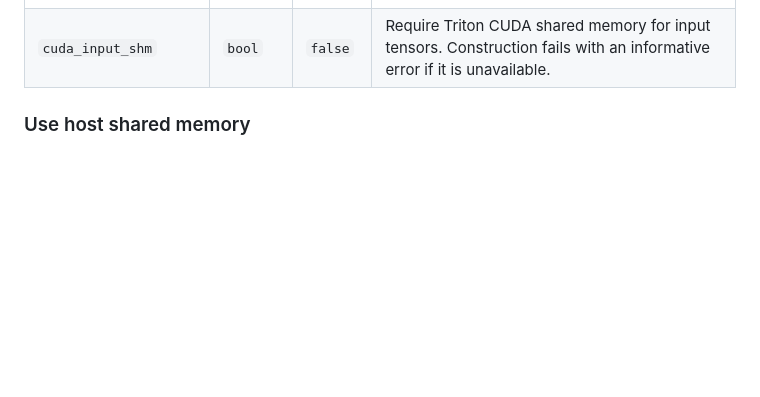
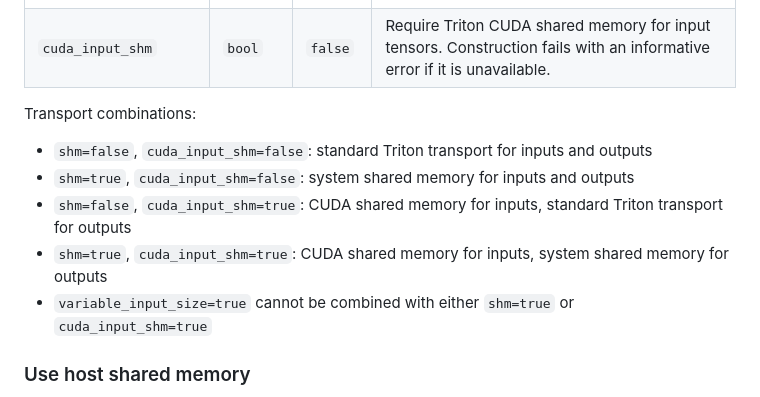
Before and after one commit to openads-project/triton_cpp, a Markdown page: README.md, the part around the change. GitHub-like rendering; blank space fills up the shorter version.

```diff
--- a/README.md
+++ b/README.md
@@ -111,6 +111,14 @@ TritonInterface(const std::string& model_name,
 | `retry_connection` | `bool` | `false` | Retry connecting to the server until it becomes available (see [Retry connection](#retry-connection)) |
 | `client_timeout_s` | `double` | `0.0` | Client-side inference timeout in seconds; `0.0` disables it (see [Inference timeout](#inference-timeout)) |
 | `cuda_input_shm` | `bool` | `false` | Require Triton CUDA shared memory for input tensors. Construction fails with an informative error if it is unavailable. |
+
+Transport combinations:
+
+- `shm=false`, `cuda_input_shm=false`: standard Triton transport for inputs and outputs
+- `shm=true`, `cuda_input_shm=false`: system shared memory for inputs and outputs
+- `shm=false`, `cuda_input_shm=true`: CUDA shared memory for inputs, standard Triton transport for outputs
+- `shm=true`, `cuda_input_shm=true`: CUDA shared memory for inputs, system shared memory for outputs
+- `variable_input_size=true` cannot be combined with either `shm=true` or `cuda_input_shm=true`
 
 ### Use host shared memory
 
```
